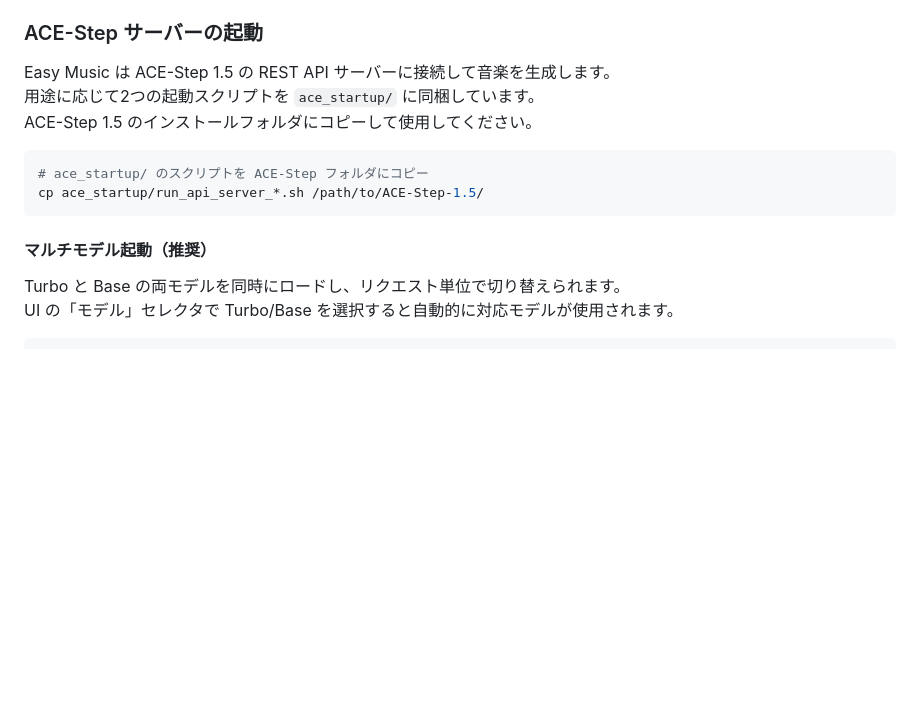
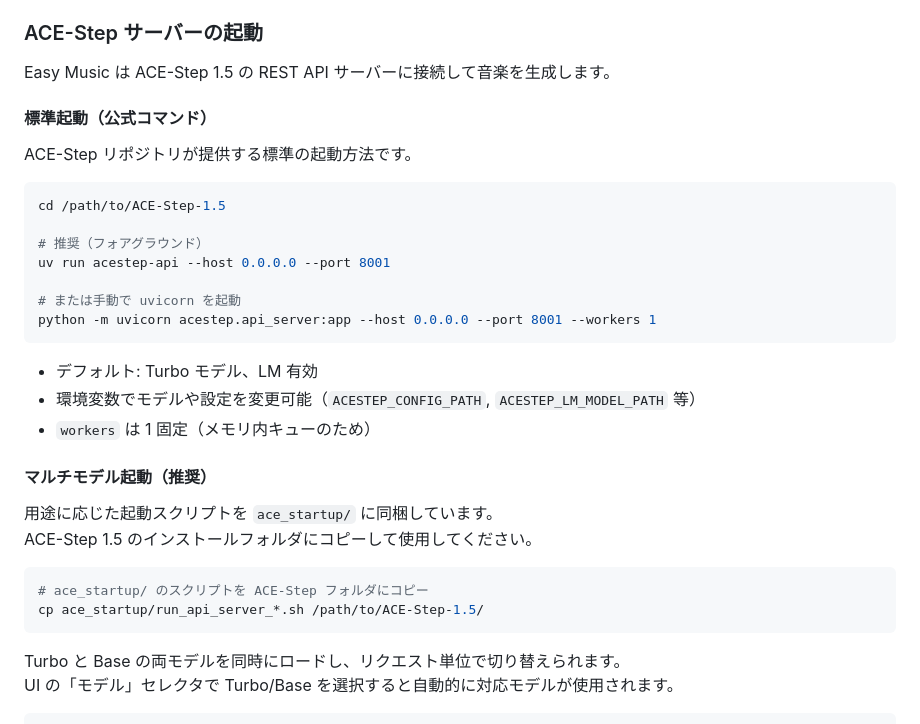
Before and after one commit to animede/easy_music, a Markdown page: README.md, the part around the change. Rendered like a GitHub page; blank space fills up the shorter version.

Commit message:
add standard ACE-Step startup command to READMEs

````diff
--- a/README.md
+++ b/README.md
@@ -58,15 +58,34 @@ pip install -r requirements.txt
 ### ACE-Step サーバーの起動
 
 Easy Music は ACE-Step 1.5 の REST API サーバーに接続して音楽を生成します。
-用途に応じて2つの起動スクリプトを `ace_startup/` に同梱しています。
+
+#### 標準起動（公式コマンド）
+
+ACE-Step リポジトリが提供する標準の起動方法です。
+
+```bash
+cd /path/to/ACE-Step-1.5
+
+# 推奨（フォアグラウンド）
+uv run acestep-api --host 0.0.0.0 --port 8001
+
+# または手動で uvicorn を起動
+python -m uvicorn acestep.api_server:app --host 0.0.0.0 --port 8001 --workers 1
+```
+
+- デフォルト: Turbo モデル、LM 有効
+- 環境変数でモデルや設定を変更可能（`ACESTEP_CONFIG_PATH`, `ACESTEP_LM_MODEL_PATH` 等）
+- `workers` は 1 固定（メモリ内キューのため）
+
+#### マルチモデル起動（推奨）
+
+用途に応じた起動スクリプトを `ace_startup/` に同梱しています。
 ACE-Step 1.5 のインストールフォルダにコピーして使用してください。
 
 ```bash
 # ace_startup/ のスクリプトを ACE-Step フォルダにコピー
 cp ace_startup/run_api_server_*.sh /path/to/ACE-Step-1.5/
 ```
-
-#### マルチモデル起動（推奨）
 
 Turbo と Base の両モデルを同時にロードし、リクエスト単位で切り替えられます。
 UI の「モデル」セレクタで Turbo/Base を選択すると自動的に対応モデルが使用されます。
````
Also changed, not shown: README_EN.md (+22 -3 lines).
